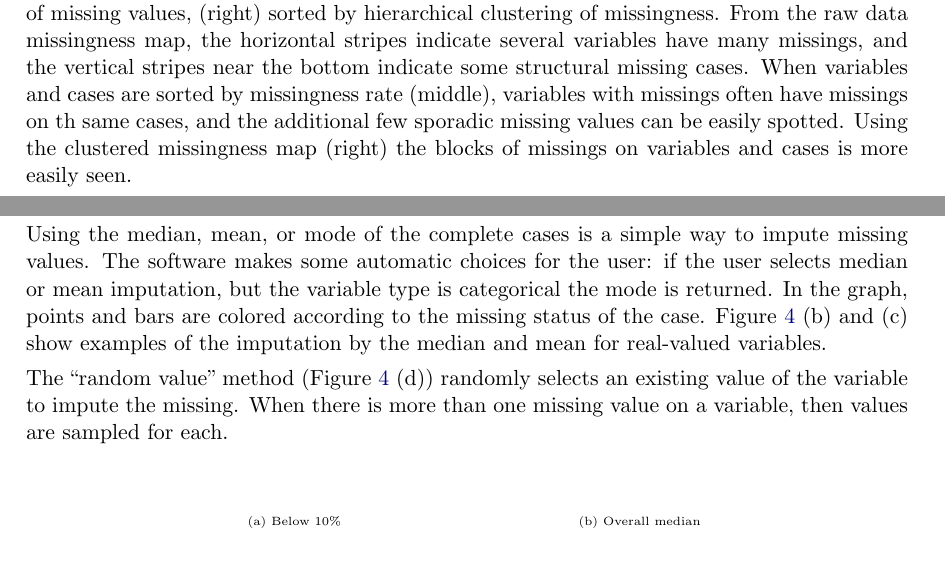
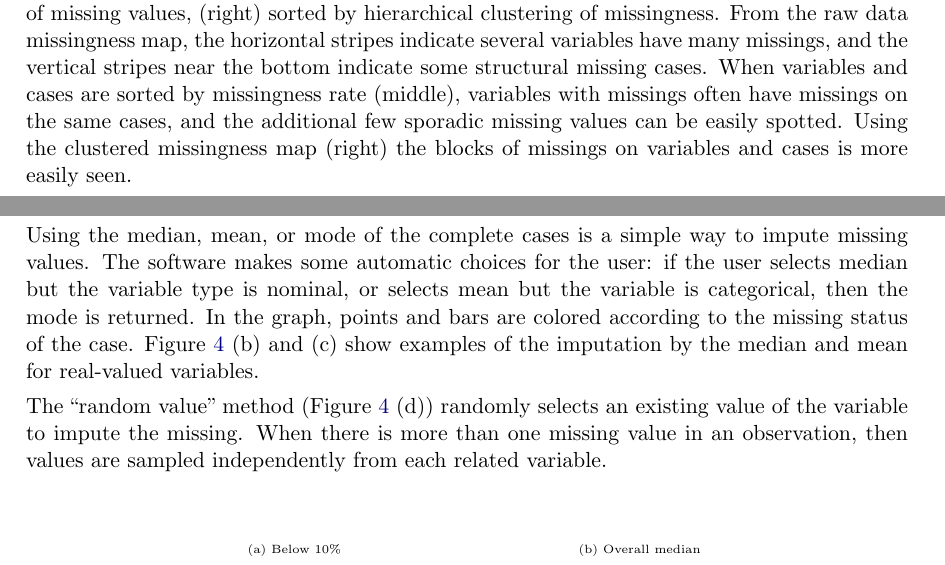
Before and after one commit to ggobi/paper-missingGUI, a LaTeX document (MissingDataGUI.tex): two parts of pages 5 and 7 of 24, joined at a grey line, cut so that both start at the same text. Compiled offline with pdfLaTeX.

Commit message:
fix the typo, and some statement

```diff
--- a/MissingDataGUI.tex
+++ b/MissingDataGUI.tex
@@ -144,7 +144,7 @@ Figure~\ref{fig:missingmap} displays 245 observations and 34 variables for the d
 \includegraphics[width=0.3\textwidth]{graph/fig5-3-missingmap-2}
 \includegraphics[width=0.345\textwidth]{graph/fig5-3-missingmap-3}
 \par\end{centering}
-\caption{Missingness maps, same data but different ordering of variables (rows) and cases (columns): (left) raw data order, (middle) variables and cases sorted by decreasing number of missing values, (right) sorted by hierarchical clustering of missingness. From the raw data missingness map, the horizontal stripes indicate several variables have many missings, and the vertical stripes near the bottom indicate some structural missing cases. When variables and cases are sorted by missingness rate (middle), variables with missings often have missings on th same cases, and the additional few sporadic missing values can be easily spotted. Using the clustered missingness map (right) the blocks of missings on variables and cases is more easily seen.}
+\caption{Missingness maps, same data but different ordering of variables (rows) and cases (columns): (left) raw data order, (middle) variables and cases sorted by decreasing number of missing values, (right) sorted by hierarchical clustering of missingness. From the raw data missingness map, the horizontal stripes indicate several variables have many missings, and the vertical stripes near the bottom indicate some structural missing cases. When variables and cases are sorted by missingness rate (middle), variables with missings often have missings on the same cases, and the additional few sporadic missing values can be easily spotted. Using the clustered missingness map (right) the blocks of missings on variables and cases is more easily seen.}
 \label{fig:missingmap}
 \end{figure}
 \par\end{center}
@@ -200,9 +200,9 @@ will provide multiple samples to impute the missings.}
 
 The simplest start involves setting the missing values to 10\% below the minimum on each variable. The purpose of this is to place the missing values into the plot where they can be distinguished from the non-missing values. In a scatterplot, all missing values will lie along a vertical line on the left or a horizontal line on the bottom of the display (Figure~\ref{fig:univariate-imputation} (a)).This placement enables the distribution of missings to be compared with the distribution of non-missings. In the histogram, missing values will form a bar to the left of other data values. And in the parallel coordinates plot, the missing values are at the bottom of each axis.
 
-Using the median, mean, or mode of the complete cases is a simple way to impute missing values. The software makes some automatic choices for the user: if the user selects median or mean imputation, but the variable type is categorical the mode is returned.  In the graph, points and bars are colored according to the missing status of the case. Figure~\ref{fig:univariate-imputation} (b) and (c) show examples of the imputation by the median and mean for real-valued variables.
+Using the median, mean, or mode of the complete cases is a simple way to impute missing values. The software makes some automatic choices for the user: if the user selects median but the variable type is nominal, or selects mean but the variable is categorical, then the mode is returned.  In the graph, points and bars are colored according to the missing status of the case. Figure~\ref{fig:univariate-imputation} (b) and (c) show examples of the imputation by the median and mean for real-valued variables.
 
-The ``random value'' method (Figure~\ref{fig:univariate-imputation} (d)) randomly selects an existing value of the variable to impute the missing. When there is more than one missing value on a variable, then values are sampled for each.
+The ``random value'' method (Figure~\ref{fig:univariate-imputation} (d)) randomly selects an existing value of the variable to impute the missing. When there is more than one missing value in an observation, then values are sampled independently from each related variable.
 
 \begin{center}
 \begin{figure}[h]
```
Also changed, not shown: MissingDataGUI.tex (6 more changed lines).
